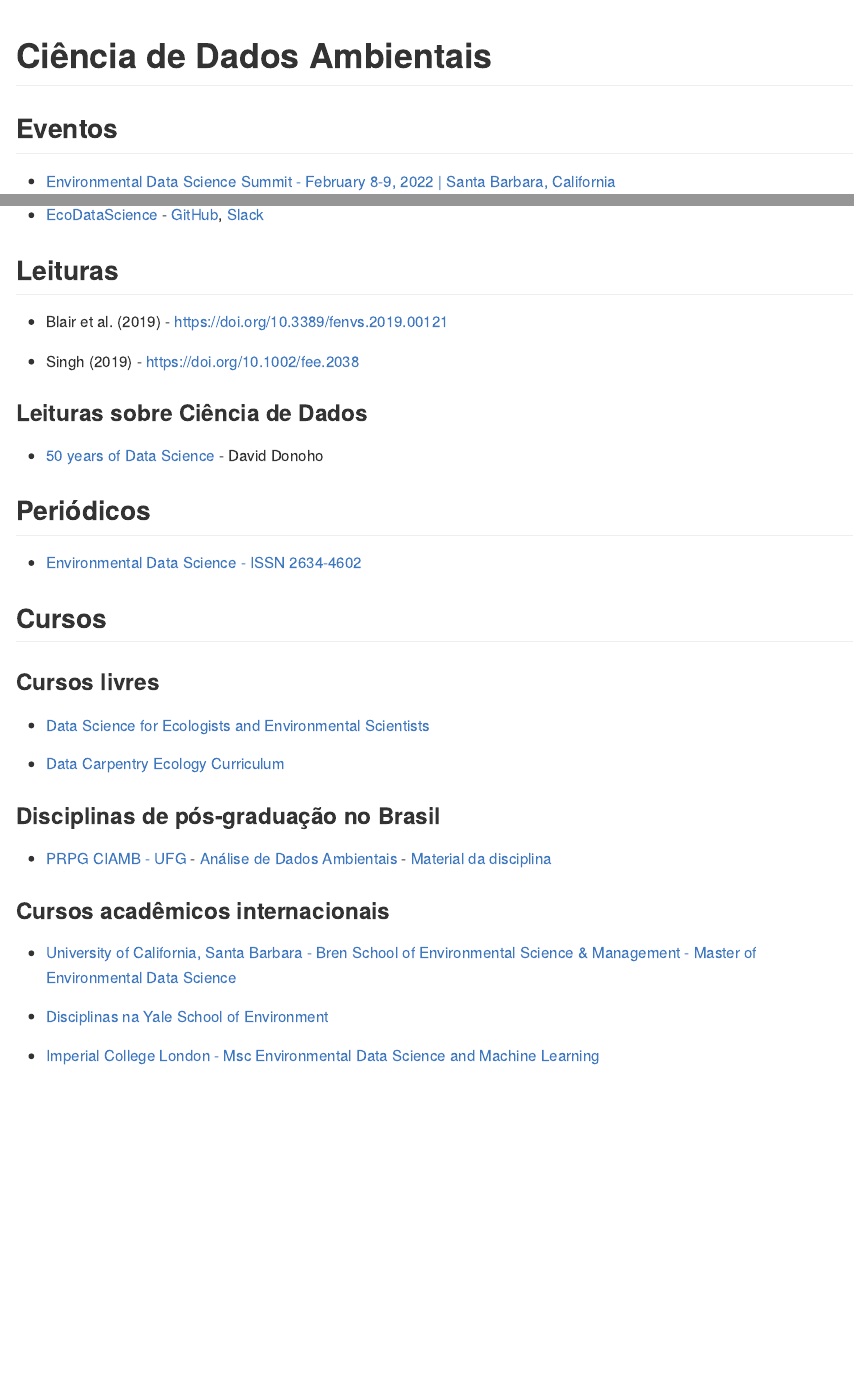
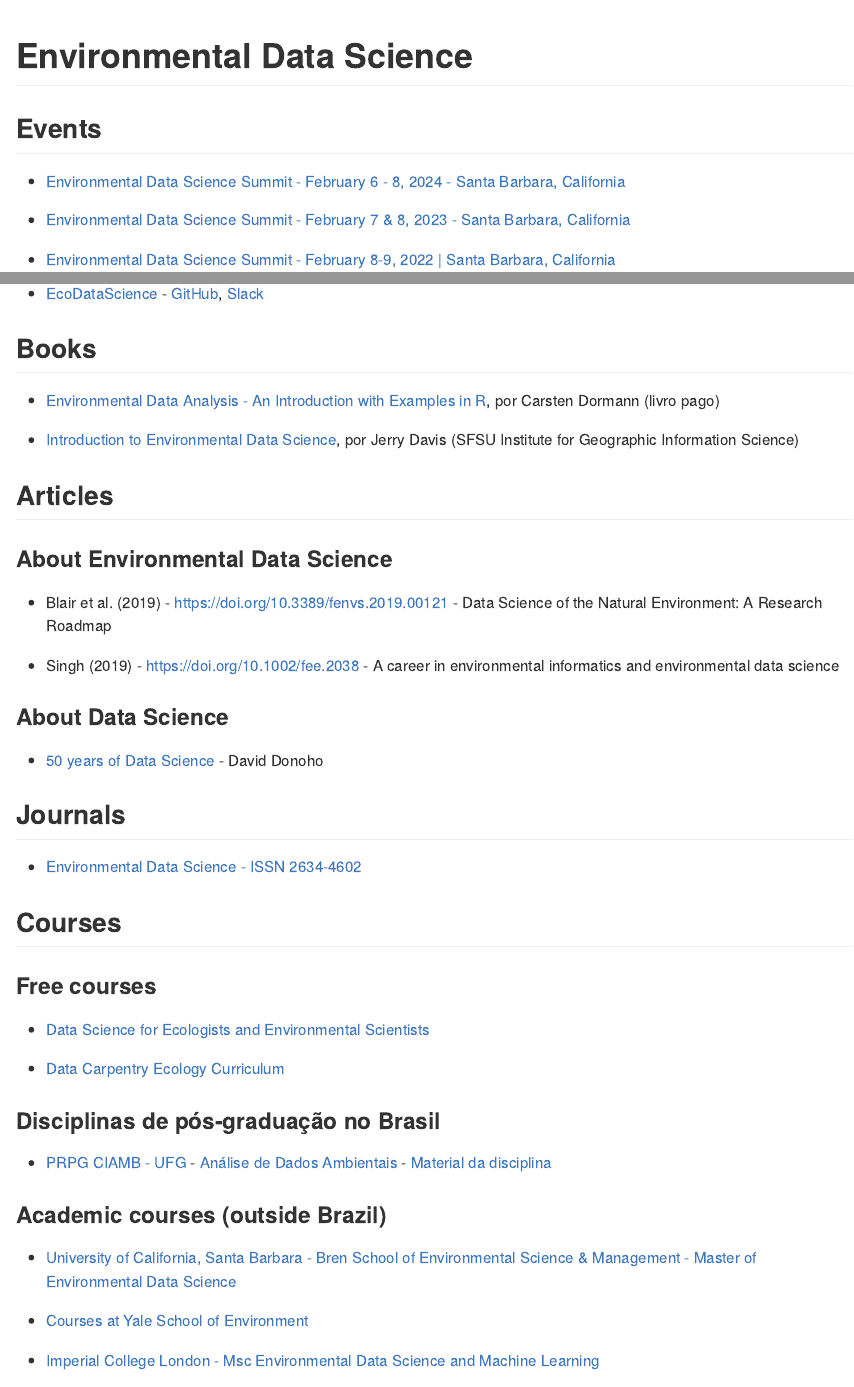
Before and after one commit to beatrizmilz/Environmental-Data-Science, an R Markdown document (README.Rmd): the page in a window 1100 px wide, from its top, and a second part further down, joined at a grey line. The pictures show the output file README.md that the author committed with the source, drawn offline in the style of GitHub.

Commit message:
translate to english

````diff
--- a/README.Rmd
+++ b/README.Rmd
@@ -12,32 +12,51 @@
 )
 ```
 
-# Ciência de Dados Ambientais
+# Environmental Data Science
 
-## Eventos
+## Events
 
-- [ ] [Environmental Data Science Summit - February 8-9, 2022 | Santa Barbara, California](https://eds-summit.github.io/)
+- [Environmental Data Science Summit - February 6 - 8, 2024 - Santa Barbara, California](https://www.nceas.ucsb.edu/environmental-data-science-summit)
 
-## Leituras
+- [Environmental Data Science Summit - February 7 & 8, 2023 - Santa Barbara, California](https://eds-summit.github.io/)
 
-- [ ] @blairDataScienceNatural2019 - https://doi.org/10.3389/fenvs.2019.00121
-
-- [ ] @singhCareerEnvironmentalInformatics2019 - https://doi.org/10.1002/fee.2038
+- [Environmental Data Science Summit - February 8-9, 2022 | Santa Barbara, California](https://eds-summit.github.io/)
 
 
-### Leituras sobre Ciência de Dados
+## Groups
 
-- [ ] [50 years of Data Science](https://www.tandfonline.com/doi/full/10.1080/10618600.2017.1384734) - David Donoho
+- [EcoDataScience](https://eco-data-science.github.io/) - [GitHub](https://github.com/eco-data-science), [Slack](https://join.slack.com/t/ecodatascience/shared_invite/enQtNTE1MjAxMTU2NjQwLTZmYjQ5OGIyNjM0YTM4ZDhiMTA2Njc1Mjg2YjFlYWEwZDhlNjJmMTE3MzI2ZmM4ZTJhYTczNmZhYjk3YTI5NjU)
 
 
-## Periódicos
+## Books
+
+- [Environmental Data Analysis - An Introduction with Examples in R](https://link.springer.com/book/10.1007/978-3-030-55020-2), por Carsten Dormann (livro pago)
+
+- [Introduction to Environmental Data Science](https://bookdown.org/igisc/EnvDataSci/), por Jerry Davis (SFSU Institute for Geographic Information Science)
+
+
+## Articles
+
+### About Environmental Data Science
+
+- @blairDataScienceNatural2019 - https://doi.org/10.3389/fenvs.2019.00121 - Data Science of the Natural Environment: A Research Roadmap
+
+- @singhCareerEnvironmentalInformatics2019 - https://doi.org/10.1002/fee.2038 - A career in environmental informatics and environmental data science
+
+
+### About Data Science
+
+- [50 years of Data Science](https://www.tandfonline.com/doi/full/10.1080/10618600.2017.1384734) - David Donoho
+
+
+## Journals
 
 - [Environmental Data Science - ISSN 2634-4602](https://www.cambridge.org/core/journals/environmental-data-science)
 
 
-## Cursos
+## Courses
 
-### Cursos livres
+### Free courses
 
 - [Data Science for Ecologists and Environmental Scientists](https://ourcodingclub.github.io/course)
 
@@ -47,11 +66,11 @@
 
 - [PRPG CIAMB - UFG](https://ciamb.prpg.ufg.br/) - [Análise de Dados Ambientais](https://files.cercomp.ufg.br/weby/up/104/o/An%C3%A1lise_de_Dados_Ambientais.pdf) - [Material da disciplina](https://lhmet.github.io/adar-ebook/)
 
-### Cursos acadêmicos internacionais
+### Academic courses (outside Brazil)
 
 - [University of California, Santa Barbara - Bren School of Environmental Science & Management - Master of Environmental Data Science](https://bren.ucsb.edu/masters-programs/master-environmental-data-science)
 
-- [Disciplinas na Yale School of Environment](https://environment.yale.edu/data-science/courses/)
+- [Courses at Yale School of Environment](https://environment.yale.edu/data-science/courses/)
 
 - [Imperial College London - Msc Environmental Data Science and Machine Learning](https://www.imperial.ac.uk/study/pg/earth-science/environmental-data-science-machine-learning/)
 
````
Also changed, not shown: README.md, README.Rmd (29 more changed lines).
